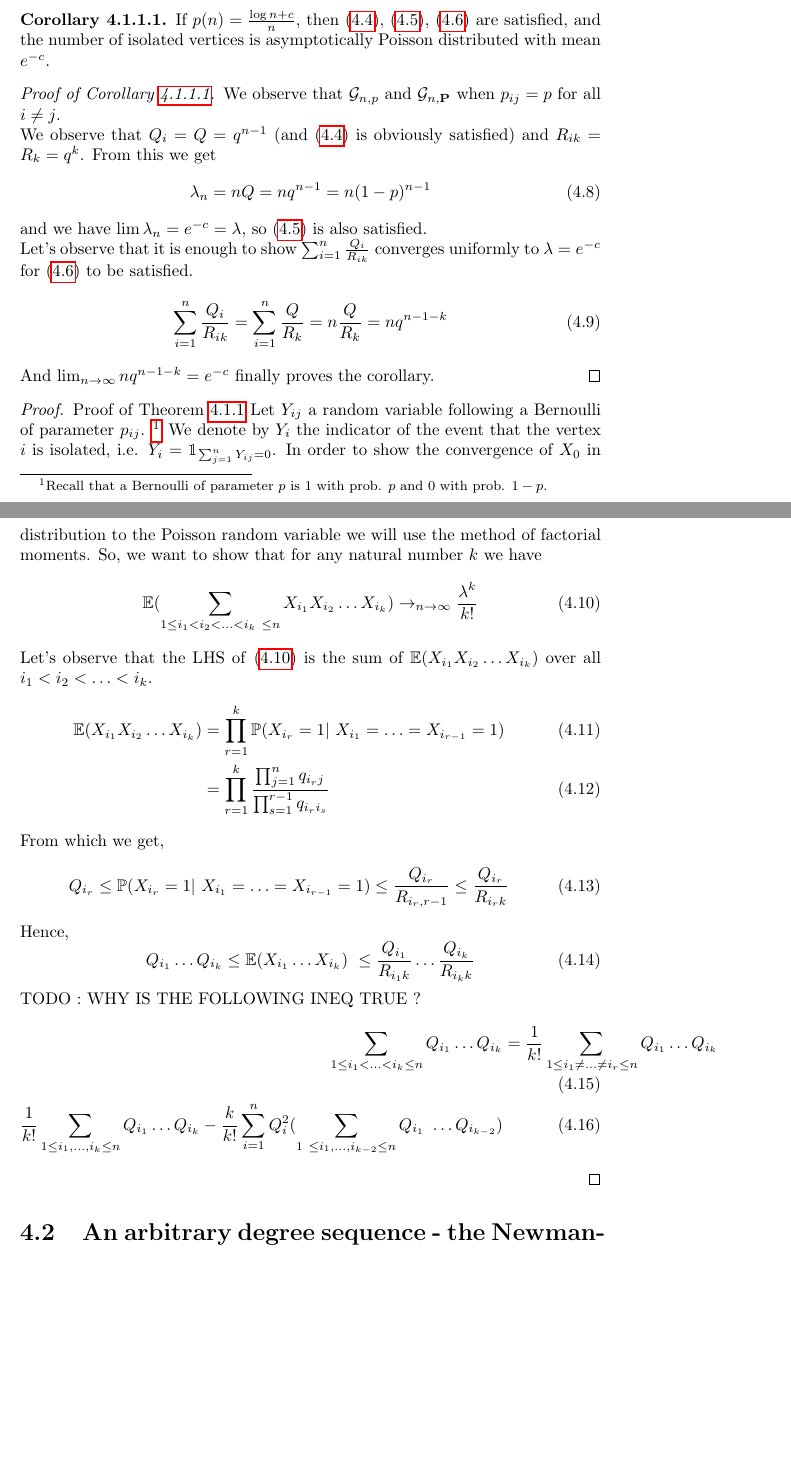
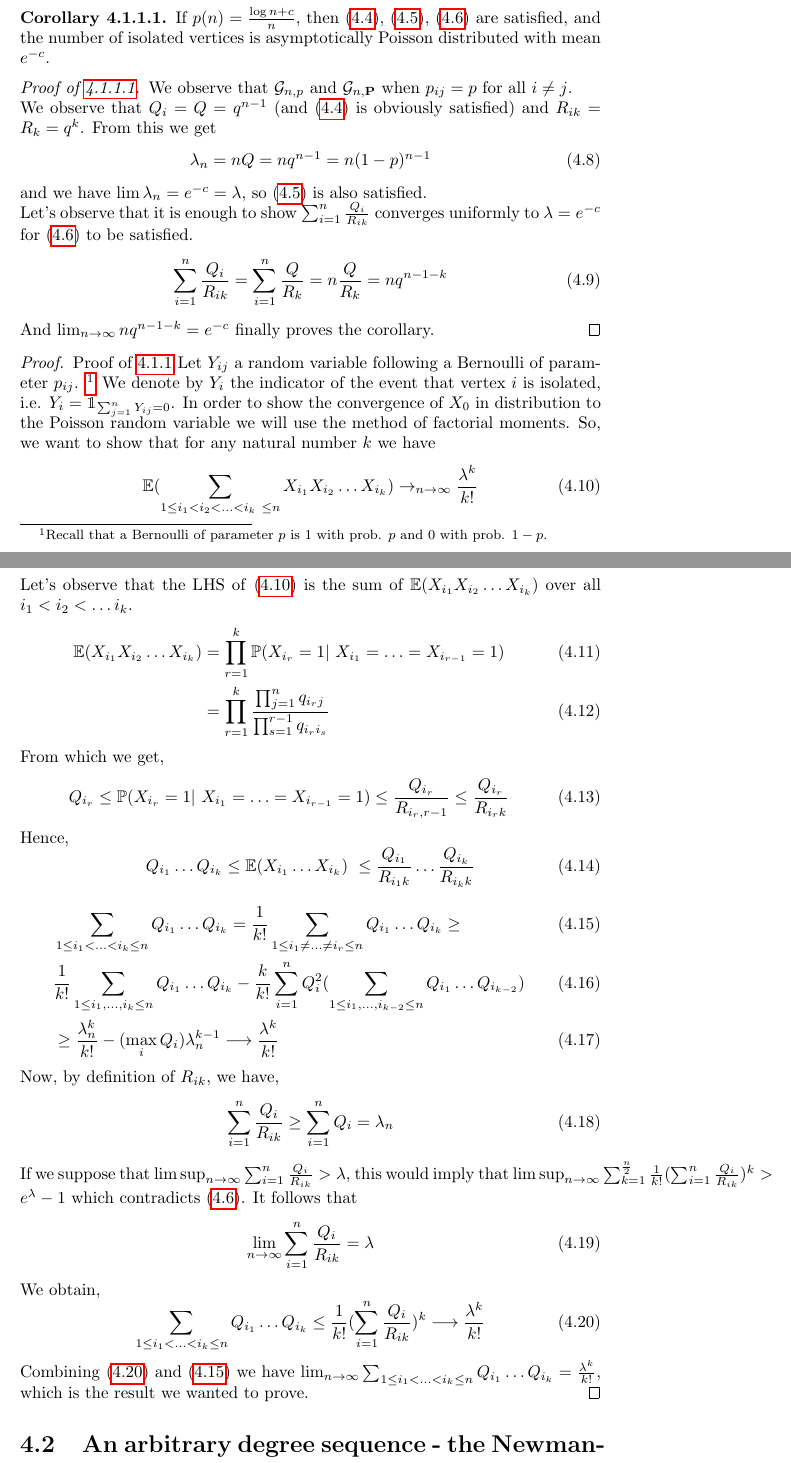
Before and after one commit to DavyL/OnRandomGraphs, a LaTeX thesis (main.tex, which reads Chapters/ConfigurationModel.tex): two parts of pages 42 and 43 of 46, joined at a grey line, cut so that both start at the same text, the shorter picture padded with empty space. Compiled offline with pdfLaTeX.

Commit message:
Added the last part of generalized binomial which was removed in a pprevious commit

```diff
--- a/Chapters/ConfigurationModel.tex
+++ b/Chapters/ConfigurationModel.tex
@@ -42,7 +42,7 @@ Let's first show as a corollary that this theorem allows us to conclude the proo
 	If $p(n) = \frac{\log n + c}{n}$, then \eqref{eq:C1}, \eqref{eq:C2}, \eqref{eq:C3} are satisfied,
 	and the number of isolated vertices is asymptotically Poisson distributed with mean $e^{-c}$.
 \end{corollary}
-\begin{proof}[Proof of Corollary \ref{th:proofPoissonP}]
+\begin{proof}[Proof of \ref{th:proofPoissonP}]
 	We observe that $\mathcal{G}_{n,p}$ and $\mathcal{G}_{n, \bold{P}}$ when $p_{ij} = p$ for all $i \neq j$.
 	\newline
 	We observe that $Q_i = Q = q^{n-1}$ (and \eqref{eq:C1} is obviously satisfied) and $R_{ik} = R_k = q^k$.
@@ -58,16 +58,16 @@ Let's first show as a corollary that this theorem allows us to conclude the proo
 	\end{equation}
 	And $\lim_{n \to \infty}  nq^{n-1-k} = e^{-c}$ finally proves the corollary.
 \end{proof}
-\begin{proof}{Proof of Theorem \ref{th:CVIsolPoi}}
+\begin{proof}{Proof of \ref{th:CVIsolPoi}}
 	Let $Y_{ij}$ a random variable following a Bernoulli of parameter $p_{ij}$.
 	\footnote{ Recall that a Bernoulli of parameter $p$ is 1 with prob. $p$ and 0 with prob. $1-p$.}
-	We denote by $Y_i$ the indicator of the event that the vertex $i$ is isolated, i.e. $Y_i = \mathbbm{1}_{\sum_{j=1}^n Y_{ij} = 0}$.
+	We denote by $Y_i$ the indicator of the event that vertex $i$ is isolated, i.e. $Y_i = \mathbbm{1}_{\sum_{j=1}^n Y_{ij} = 0}$.
 	In order to show the convergence of $X_0$ in distribution to the Poisson random variable we will use the method of factorial moments.
 	So, we want to show that for any natural number $k$ we have
 	\begin{equation}\label{eq:EIsolMom}
 		\mathbb{E}(\sum_{1\leq i_1<i_2< \ldots < i_k \leq n} X_{i_1}X_{i_2}\ldots X_{i_k}) \to_{n \to \infty} \frac{\lambda^k}{k!}
 	\end{equation}
-	Let's observe that the LHS of \eqref{eq:EIsolMom} is the sum of $\mathbb{E}(X_{i_1}X_{i_2}\ldots X_{i_k})$ over all $i_1 < i_2 < \ldots <i_k$.
+	Let's observe that the LHS of \eqref{eq:EIsolMom} is the sum of $\mathbb{E}(X_{i_1}X_{i_2}\ldots X_{i_k})$ over all $i_1 < i_2 < \ldots i_k$.
 	\begin{align}
 		\mathbb{E}(X_{i_1}X_{i_2}\ldots X_{i_k}) 	&= \prod_{r=1}^k \mathbb{P}(X_{i_r} = 1 | X_{i_1} = \ldots = X_{i_{r-1}} = 1) \\
 							&= \prod_{r=1}^k\frac{ \prod_{j=1}^n q_{i_r j} }{ \prod_{s=1}^{r-1}q_{i_r i_s}}
@@ -80,11 +80,27 @@ Let's first show as a corollary that this theorem allows us to conclude the proo
 	\begin{equation}
 		Q_{i_1} \ldots Q_{i_k} \leq \mathbb{E}(X_{i_1}\ldots X_{i_k}) \leq \frac{Q_{i_1}}{R_{i_1 k}} \ldots \frac{Q_{i_k}}{R_{i_k k}}
 	\end{equation}
-	TODO : WHY IS THE FOLLOWING INEQ TRUE ?
-	\begin{align}
-		\sum_{1\leq i_1 < \ldots < i_k \leq n} Q_{i_1} \ldots Q_{i_k} &= \frac{1}{k!}\sum_{1 \leq i_1 \neq \ldots \neq i_r \leq n} Q_{i_1} \ldots Q_{i_k} \\
-			\frac{1}{k!} \sum_{1\leq i_1, \ldots, i_k \leq n} Q_{i_1}\ldots Q_{i_k}
-			- \frac{k}{k!}\sum_{i=1}^n Q_i^2(\sum_{1 \leq i_1, \ldots, i_{k-2} \leq n} Q_{i_1} \ldots Q_{i_{k-2}})
-	\end{align}
+ 	\begin{align}\label{eq:CVDOWN}
+		&\sum_{1\leq i_1 < \ldots < i_k \leq n} Q_{i_1} \ldots Q_{i_k} = \frac{1}{k!}\sum_{1 \leq i_1 \neq \ldots \neq i_r \leq n} Q_{i_1} \ldots Q_{i_k} \geq\\
+	     & \frac{1}{k!} \sum_{1\leq i_1, \ldots, i_k \leq n} Q_{i_1}\ldots Q_{i_k}
+		- \frac{k}{k!}\sum_{i=1}^n Q_i^2(\sum_{1 \leq i_1, \ldots, i_{k-2} \leq n} Q_{i_1} \ldots Q_{i_{k-2}})\\
+		&\geq \frac{\lambda_n^k}{k!} - (\max_i Q_i)\lambda_n^{k-1} \longrightarrow \frac{\lambda^k}{k!}
+ 	\end{align}
+ 	Now, by definition of $R_{ik}$, we have,
+ 	\begin{equation}
+	\sum_{i=1}^n \frac{Q_i}{R_{ik}} \geq \sum_{i=1}^n Q_i = \lambda_n
+	\end{equation}
+	If we suppose that $\limsup_{n\to \infty} \sum_{i=1}^n \frac{Q_i}{R_{ik}} > \lambda$,
+	this would imply that $\limsup_{n\to \infty} \sum_{k=1}^{\frac{n}{2}} \frac{1}{k!} (\sum_{i=1}^n \frac{Q_i}{R_{ik}})^k > e^{\lambda} - 1$
+	which contradicts \eqref{eq:C3}.
+	It follows that
+	\begin{equation}
+	\lim_{n\to\infty} \sum_{i=1}^n \frac{Q_i}{R_{ik}} = \lambda
+	\end{equation}
+	We obtain,
+	\begin{equation}\label{eq:CVUP}
+	\sum_{1 \leq i_1 < \ldots < i_k \leq n} Q_{i_1} \ldots Q_{i_k} \leq \frac{1}{k!} (\sum_{i=1}^n \frac{Q_i}{R_{ik}})^k \longrightarrow \frac{\lambda^k}{k!}
+	\end{equation}
+	Combining \eqref{eq:CVUP} and \eqref{eq:CVDOWN} we have $\lim_{n\to\infty} \sum_{1 \leq i_1 < \ldots <i_k \leq n} Q_{i_1} \ldots Q_{i_k} = \frac{\lambda^k}{k!}$, which is the result we wanted to prove.
 \end{proof}
 \section{An arbitrary degree sequence - the Newman-Watts-Strogatz model}
```
Also changed, not shown: main.pdf.
